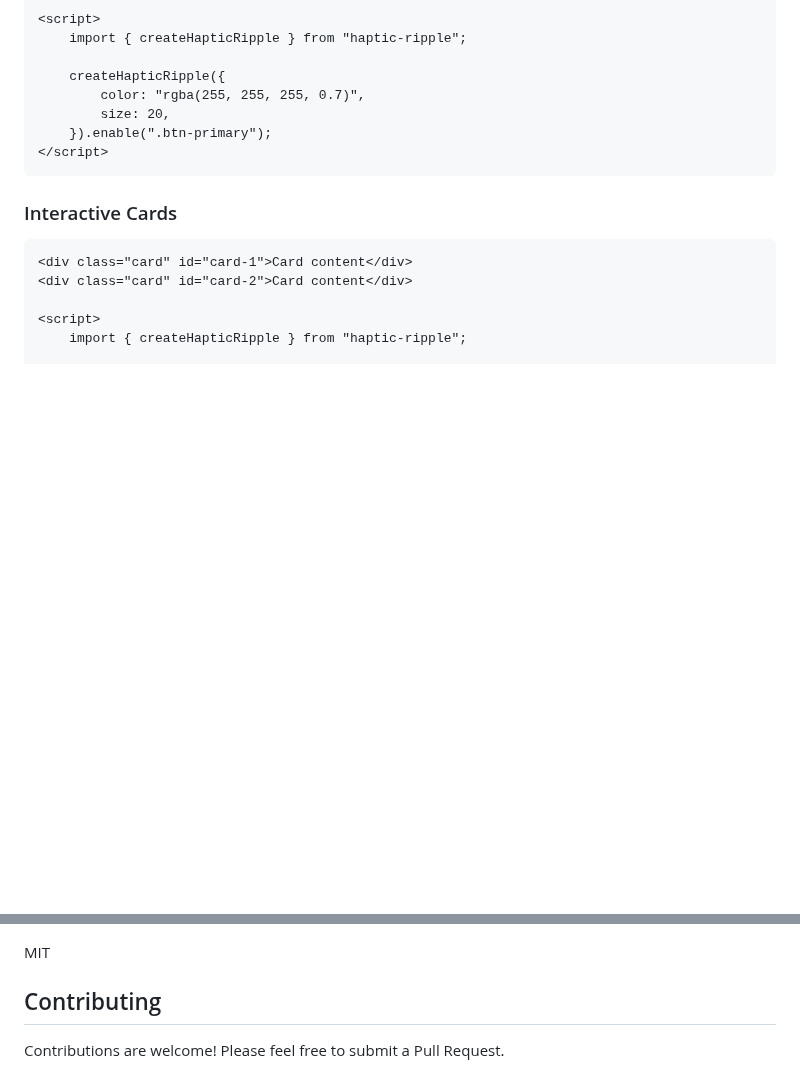
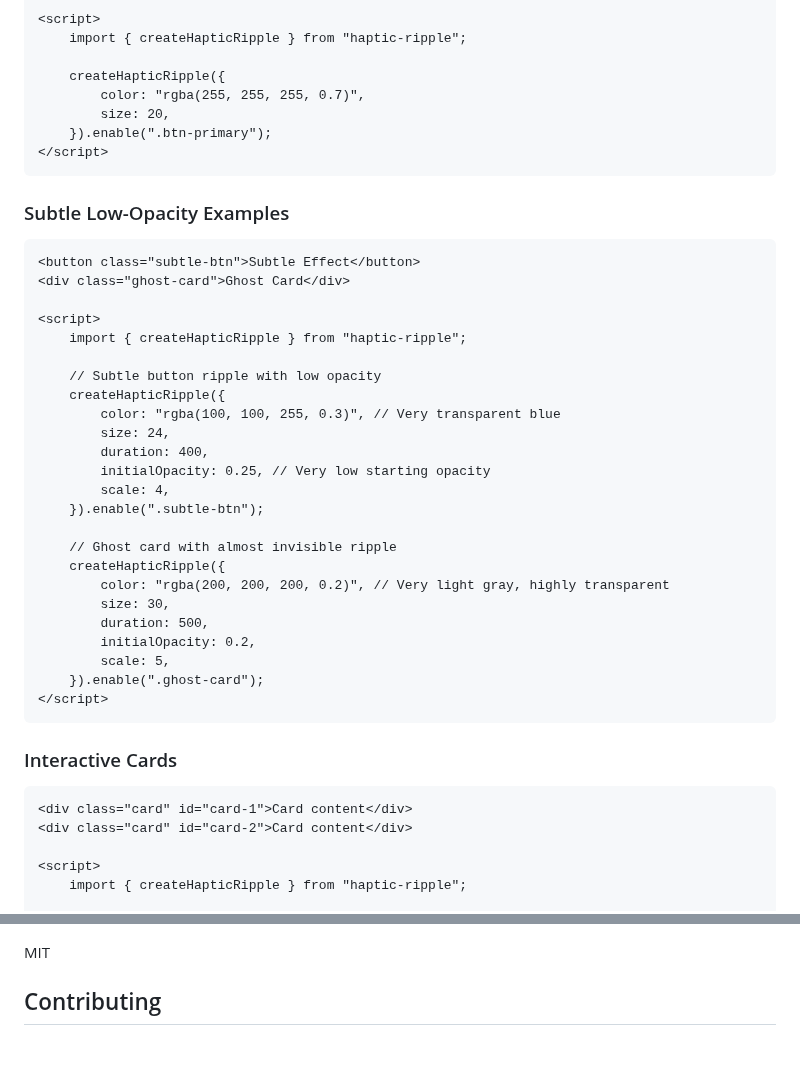
Before and after one commit to yanshuy/haptic-ripple, a Markdown page: README.md, 2 parts joined by grey strips. Drawn GitHub-style; blank space fills up the shorter version.

````diff
--- a/README.md
+++ b/README.md
@@ -156,6 +203,35 @@ ripple.disable(".my-elements");
 </script>
 ```
 
+### Subtle Low-Opacity Examples
+
+```html
+<button class="subtle-btn">Subtle Effect</button>
+<div class="ghost-card">Ghost Card</div>
+
+<script>
+    import { createHapticRipple } from "haptic-ripple";
+
+    // Subtle button ripple with low opacity
+    createHapticRipple({
+        color: "rgba(100, 100, 255, 0.3)", // Very transparent blue
+        size: 24,
+        duration: 400,
+        initialOpacity: 0.25, // Very low starting opacity
+        scale: 4,
+    }).enable(".subtle-btn");
+
+    // Ghost card with almost invisible ripple
+    createHapticRipple({
+        color: "rgba(200, 200, 200, 0.2)", // Very light gray, highly transparent
+        size: 30,
+        duration: 500,
+        initialOpacity: 0.2,
+        scale: 5,
+    }).enable(".ghost-card");
+</script>
+```
+
 ### Interactive Cards
 
 ```html
@@ -209,5 +285,3 @@ HapticRipple works in all modern browsers that support ES6 and CSS transforms.
 MIT
 
 ## Contributing
-
-Contributions are welcome! Please feel free to submit a Pull Request.
````
Also changed, not shown: other parts of README.md (+47 -0 lines).
